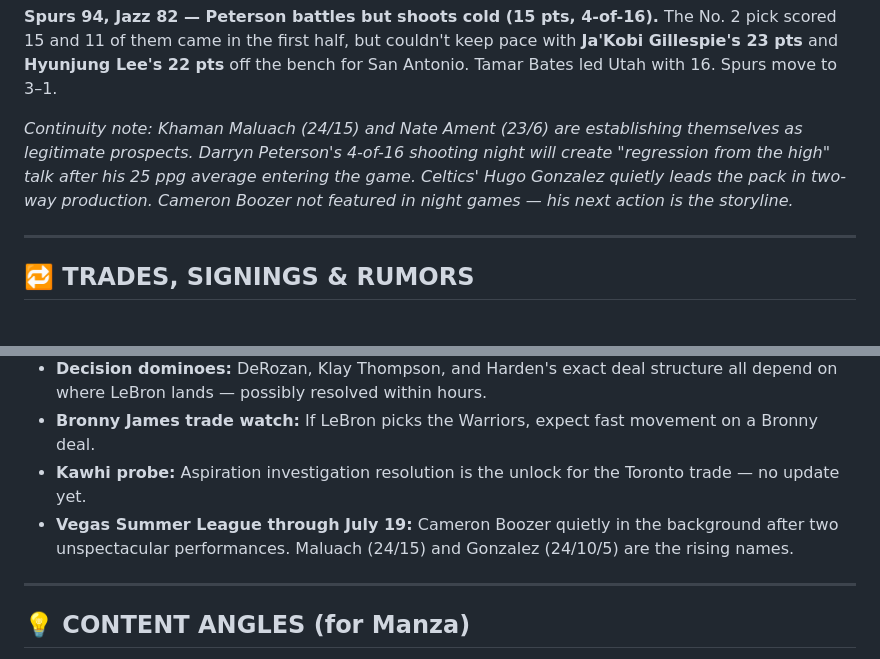
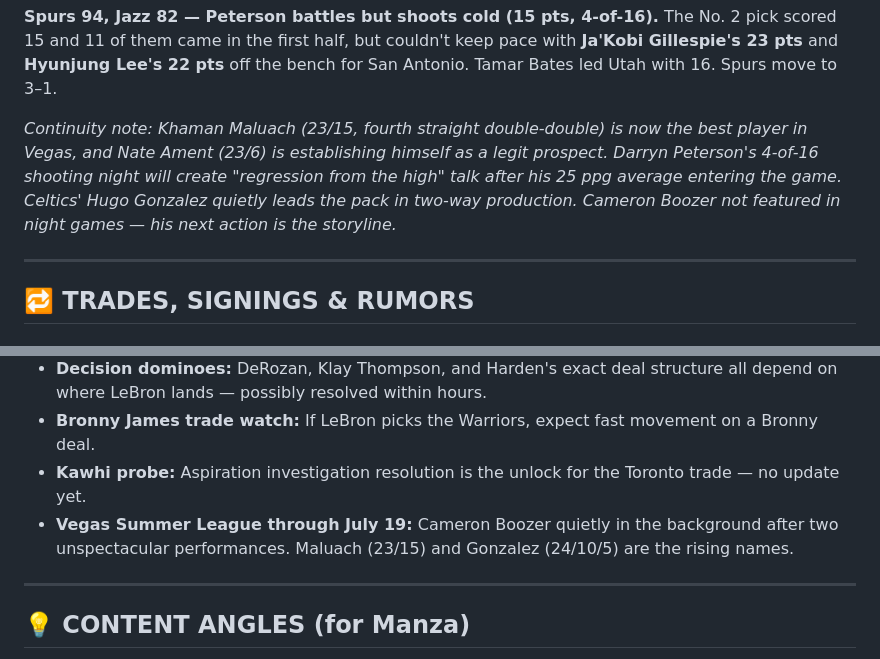
Before and after one commit to xmanzalt/manza-hoops-daily-briefs, a Markdown page: briefs/2026-07-16.md, 2 parts joined by grey strips. Rendered like a GitHub page.

Commit message:
Brief: 2026-07-16 (merged missing stories, fixed Maluach stat)

```diff
--- a/briefs/2026-07-16.md
+++ b/briefs/2026-07-16.md
@@ -55,7 +55,7 @@ Eight games. A dominant rookie big-man performance and a former lottery pick put
 
 **Spurs 94, Jazz 82 — Peterson battles but shoots cold (15 pts, 4-of-16).** The No. 2 pick scored 15 and 11 of them came in the first half, but couldn't keep pace with **Ja'Kobi Gillespie's 23 pts** and **Hyunjung Lee's 22 pts** off the bench for San Antonio. Tamar Bates led Utah with 16. Spurs move to 3–1.
 
-*Continuity note: Khaman Maluach (24/15) and Nate Ament (23/6) are establishing themselves as legitimate prospects. Darryn Peterson's 4-of-16 shooting night will create "regression from the high" talk after his 25 ppg average entering the game. Celtics' Hugo Gonzalez quietly leads the pack in two-way production. Cameron Boozer not featured in night games — his next action is the storyline.*
+*Continuity note: Khaman Maluach (23/15, fourth straight double-double) is now the best player in Vegas, and Nate Ament (23/6) is establishing himself as a legit prospect. Darryn Peterson's 4-of-16 shooting night will create "regression from the high" talk after his 25 ppg average entering the game. Celtics' Hugo Gonzalez quietly leads the pack in two-way production. Cameron Boozer not featured in night games — his next action is the storyline.*
 
 ---
 
@@ -202,7 +202,7 @@ Eight games. A dominant rookie big-man performance and a former lottery pick put
 - **Decision dominoes:** DeRozan, Klay Thompson, and Harden's exact deal structure all depend on where LeBron lands — possibly resolved within hours.
 - **Bronny James trade watch:** If LeBron picks the Warriors, expect fast movement on a Bronny deal.
 - **Kawhi probe:** Aspiration investigation resolution is the unlock for the Toronto trade — no update yet.
-- **Vegas Summer League through July 19:** Cameron Boozer quietly in the background after two unspectacular performances. Maluach (24/15) and Gonzalez (24/10/5) are the rising names.
+- **Vegas Summer League through July 19:** Cameron Boozer quietly in the background after two unspectacular performances. Maluach (23/15) and Gonzalez (24/10/5) are the rising names.
 
 ---
 
```
